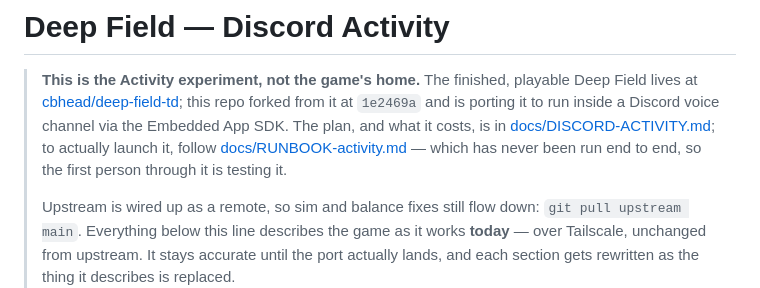
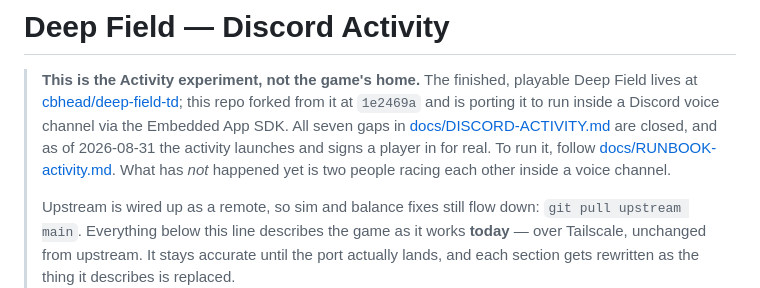
Before and after one commit to cbhead/deep-field-activity, a Markdown page: README.md, the part around the change. Rendered like a GitHub page.

```diff
--- a/README.md
+++ b/README.md
@@ -4,10 +4,11 @@
 > playable Deep Field lives at
 > [cbhead/deep-field-td](https://github.com/cbhead/deep-field-td); this repo
 > forked from it at `1e2469a` and is porting it to run inside a Discord voice
-> channel via the Embedded App SDK. The plan, and what it costs, is in
-> [docs/DISCORD-ACTIVITY.md](docs/DISCORD-ACTIVITY.md); to actually launch it,
-> follow [docs/RUNBOOK-activity.md](docs/RUNBOOK-activity.md) — which has never
-> been run end to end, so the first person through it is testing it.
+> channel via the Embedded App SDK. All seven gaps in
+> [docs/DISCORD-ACTIVITY.md](docs/DISCORD-ACTIVITY.md) are closed, and as of
+> 2026-08-31 the activity launches and signs a player in for real. To run it,
+> follow [docs/RUNBOOK-activity.md](docs/RUNBOOK-activity.md). What has *not*
+> happened yet is two people racing each other inside a voice channel.
 >
 > Upstream is wired up as a remote, so sim and balance fixes still flow down:
 > `git pull upstream main`. Everything below this line describes the game as it
```
Also changed, not shown: docs/RUNBOOK-activity.md (+14 -7 lines).
